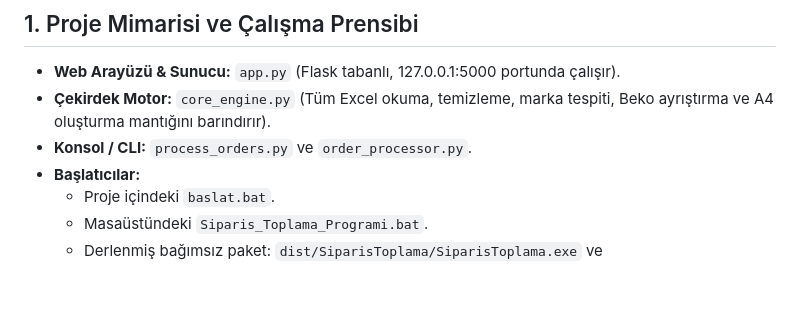
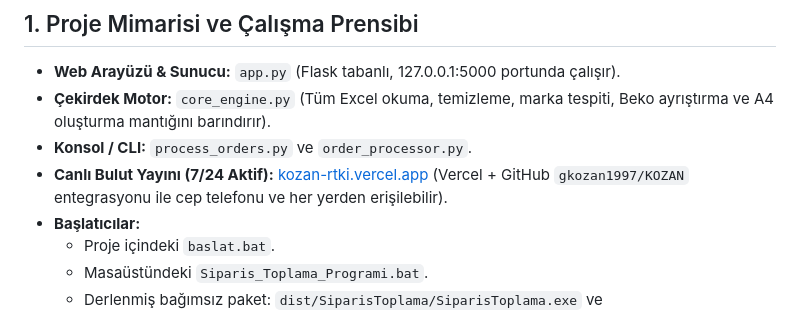
Before and after one commit to gkozan1997/KOZAN, a Markdown page: AGENTS.md, the part around the change. Rendered like a GitHub page; blank space fills up the shorter version.

Commit message:
docs: Canli Vercel bulut yayini linki proje hafizasina eklendi

```diff
--- a/AGENTS.md
+++ b/AGENTS.md
@@ -9,6 +9,7 @@ Bu doküman, projenin mimari yapısını, pazaryeri sipariş formatlarını, iş
 * **Web Arayüzü & Sunucu:** `app.py` (Flask tabanlı, 127.0.0.1:5000 portunda çalışır).
 * **Çekirdek Motor:** `core_engine.py` (Tüm Excel okuma, temizleme, marka tespiti, Beko ayrıştırma ve A4 oluşturma mantığını barındırır).
 * **Konsol / CLI:** `process_orders.py` ve `order_processor.py`.
+* **Canlı Bulut Yayını (7/24 Aktif):** [kozan-rtki.vercel.app](https://kozan-rtki.vercel.app) (Vercel + GitHub `gkozan1997/KOZAN` entegrasyonu ile cep telefonu ve her yerden erişilebilir).
 * **Başlatıcılar:**
   * Proje içindeki `baslat.bat`.
   * Masaüstündeki `Siparis_Toplama_Programi.bat`.
```
